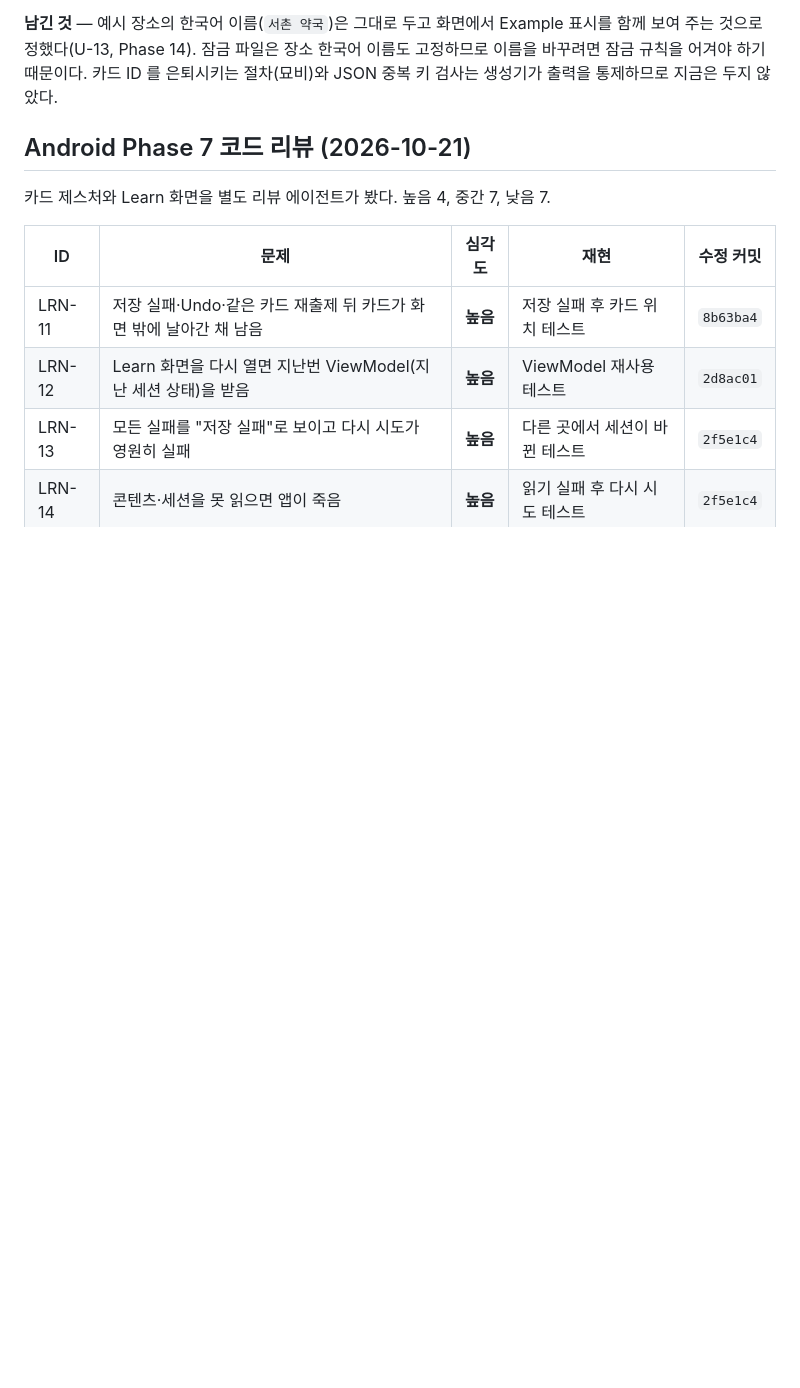
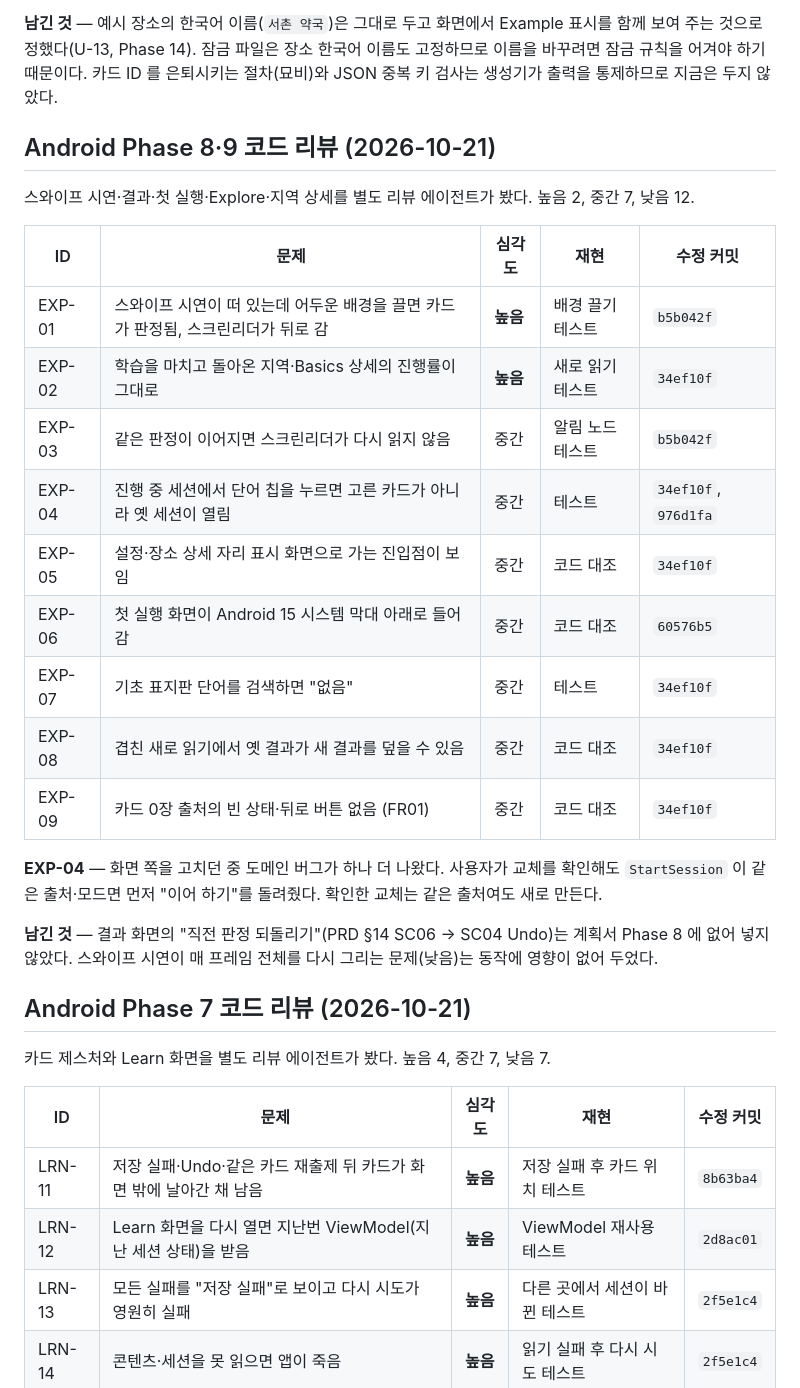
Before and after one commit to ksm031116-creator/Korean-Sign-Language-Study-and-Travel-Plan, a Markdown page: BUGFIX_LOG.md, the part around the change. Rendered like a GitHub page; blank space fills up the shorter version.

```diff
--- a/BUGFIX_LOG.md
+++ b/BUGFIX_LOG.md
@@ -219,6 +219,26 @@ Phase 2(콘텐츠 팩·콘텐츠 도메인) 커밋 뒤 별도 리뷰 에이전
 **CNT-03** — 내장 팩은 앱과 함께 바뀌므로 오류는 출시 전에 테스트가 막는다. 실행 중에는 문제 항목만 빼고 계속 동작한다. 형식 오류(JSON·스키마·라이선스)만 팩 전체를 쓸 수 없다는 뜻이라 예외로 알리고, 결과가 같으므로 기억해 둔다. 고치는 중에 `runCatching` 으로 결과를 기억하면 **코루틴 취소와 일시적 입출력 오류까지 영구히 기억**하는 문제가 생길 뻔해서, 형식 오류만 기억하도록 좁히고 입출력 오류 재시도 테스트를 더했다.
 
 **남긴 것** — 예시 장소의 한국어 이름(`서촌 약국`)은 그대로 두고 화면에서 Example 표시를 함께 보여 주는 것으로 정했다(U-13, Phase 14). 잠금 파일은 장소 한국어 이름도 고정하므로 이름을 바꾸려면 잠금 규칙을 어겨야 하기 때문이다. 카드 ID 를 은퇴시키는 절차(묘비)와 JSON 중복 키 검사는 생성기가 출력을 통제하므로 지금은 두지 않았다.
+
+## Android Phase 8·9 코드 리뷰 (2026-10-21)
+
+스와이프 시연·결과·첫 실행·Explore·지역 상세를 별도 리뷰 에이전트가 봤다. 높음 2, 중간 7, 낮음 12.
+
+| ID | 문제 | 심각도 | 재현 | 수정 커밋 |
+|---|---|---|---|---|
+| EXP-01 | 스와이프 시연이 떠 있는데 어두운 배경을 끌면 카드가 판정됨, 스크린리더가 뒤로 감 | **높음** | 배경 끌기 테스트 | `b5b042f` |
+| EXP-02 | 학습을 마치고 돌아온 지역·Basics 상세의 진행률이 그대로 | **높음** | 새로 읽기 테스트 | `34ef10f` |
+| EXP-03 | 같은 판정이 이어지면 스크린리더가 다시 읽지 않음 | 중간 | 알림 노드 테스트 | `b5b042f` |
+| EXP-04 | 진행 중 세션에서 단어 칩을 누르면 고른 카드가 아니라 옛 세션이 열림 | 중간 | 테스트 | `34ef10f`, `976d1fa` |
+| EXP-05 | 설정·장소 상세 자리 표시 화면으로 가는 진입점이 보임 | 중간 | 코드 대조 | `34ef10f` |
+| EXP-06 | 첫 실행 화면이 Android 15 시스템 막대 아래로 들어감 | 중간 | 코드 대조 | `60576b5` |
+| EXP-07 | 기초 표지판 단어를 검색하면 "없음" | 중간 | 테스트 | `34ef10f` |
+| EXP-08 | 겹친 새로 읽기에서 옛 결과가 새 결과를 덮을 수 있음 | 중간 | 코드 대조 | `34ef10f` |
+| EXP-09 | 카드 0장 출처의 빈 상태·뒤로 버튼 없음 (FR01) | 중간 | 코드 대조 | `34ef10f` |
+
+**EXP-04** — 화면 쪽을 고치던 중 도메인 버그가 하나 더 나왔다. 사용자가 교체를 확인해도 `StartSession` 이 같은 출처·모드면 먼저 "이어 하기"를 돌려줬다. 확인한 교체는 같은 출처여도 새로 만든다.
+
+**남긴 것** — 결과 화면의 "직전 판정 되돌리기"(PRD §14 SC06 → SC04 Undo)는 계획서 Phase 8 에 없어 넣지 않았다. 스와이프 시연이 매 프레임 전체를 다시 그리는 문제(낮음)는 동작에 영향이 없어 두었다.
 
 ## Android Phase 7 코드 리뷰 (2026-10-21)
 
```
Also changed, not shown: DEVELOPMENT_LOG.md (+23 -2 lines).
